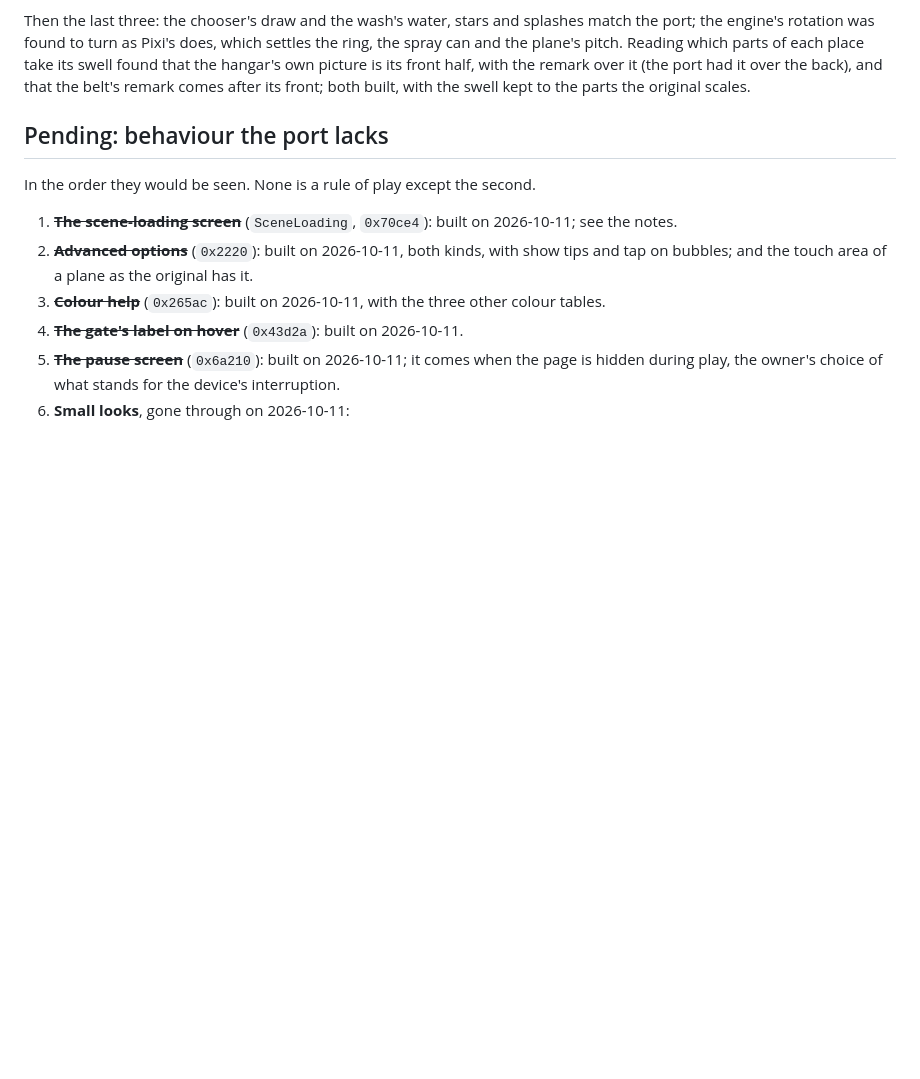
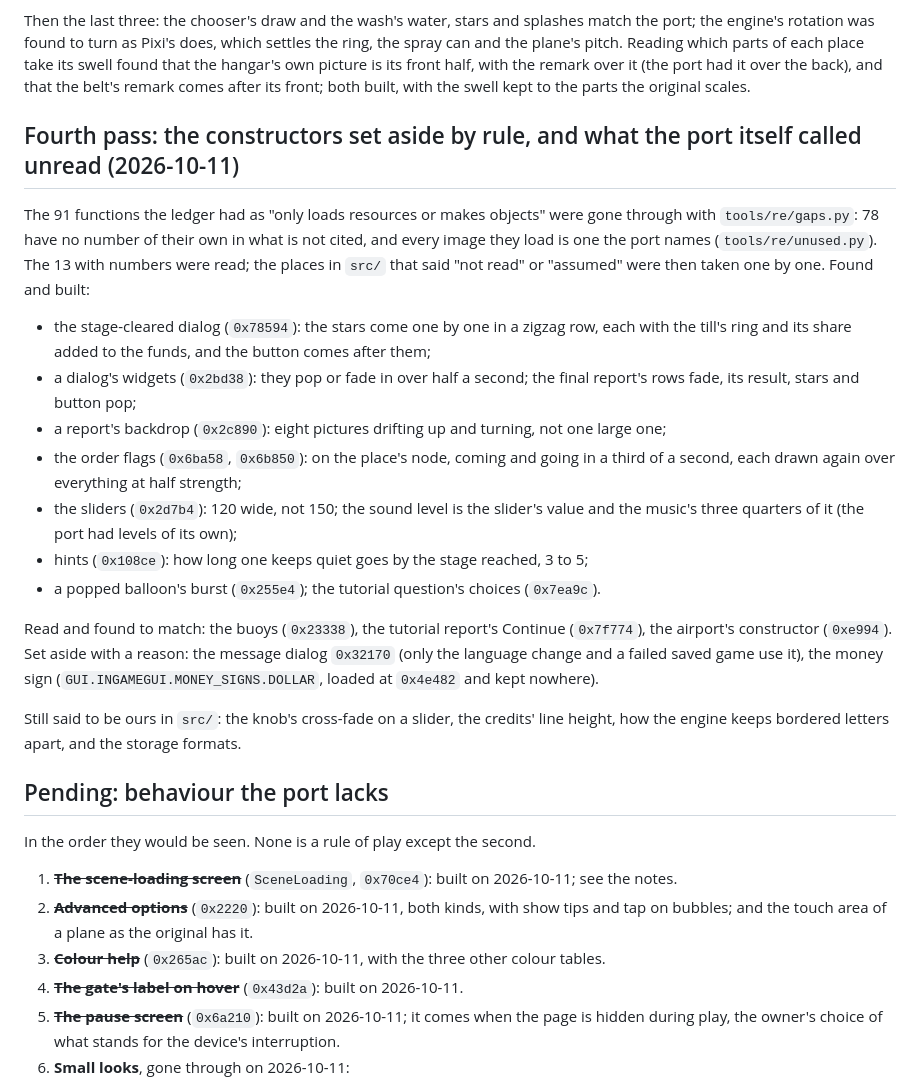
Before and after one commit to msucedo/AirportMania2Web, a Markdown page: docs/audit.md, the part around the change. GitHub-like rendering; blank space fills up the shorter version.

Commit message:
Audit: the fourth pass
Co-Authored-By: Claude Opus 5.5 <noreply@anthropic.com>

```diff
--- a/docs/audit.md
+++ b/docs/audit.md
@@ -132,6 +132,33 @@ spray can and the plane's pitch. Reading which parts of each place take its swel
 that the hangar's own picture is its front half, with the remark over it (the port had it
 over the back), and that the belt's remark comes after its front; both built, with the
 swell kept to the parts the original scales.
+
+## Fourth pass: the constructors set aside by rule, and what the port itself called unread (2026-10-11)
+
+The 91 functions the ledger had as "only loads resources or makes objects" were gone through
+with `tools/re/gaps.py`: 78 have no number of their own in what is not cited, and every image
+they load is one the port names (`tools/re/unused.py`). The 13 with numbers were read; the
+places in `src/` that said "not read" or "assumed" were then taken one by one. Found and built:
+
+- the stage-cleared dialog (`0x78594`): the stars come one by one in a zigzag row, each with
+  the till's ring and its share added to the funds, and the button comes after them;
+- a dialog's widgets (`0x2bd38`): they pop or fade in over half a second; the final report's
+  rows fade, its result, stars and button pop;
+- a report's backdrop (`0x2c890`): eight pictures drifting up and turning, not one large one;
+- the order flags (`0x6ba58`, `0x6b850`): on the place's node, coming and going in a third of a
+  second, each drawn again over everything at half strength;
+- the sliders (`0x2d7b4`): 120 wide, not 150; the sound level is the slider's value and the
+  music's three quarters of it (the port had levels of its own);
+- hints (`0x108ce`): how long one keeps quiet goes by the stage reached, 3 to 5;
+- a popped balloon's burst (`0x255e4`); the tutorial question's choices (`0x7ea9c`).
+
+Read and found to match: the buoys (`0x23338`), the tutorial report's Continue (`0x7f774`),
+the airport's constructor (`0xe994`). Set aside with a reason: the message dialog `0x32170`
+(only the language change and a failed saved game use it), the money sign
+(`GUI.INGAMEGUI.MONEY_SIGNS.DOLLAR`, loaded at `0x4e482` and kept nowhere).
+
+Still said to be ours in `src/`: the knob's cross-fade on a slider, the credits' line height,
+how the engine keeps bordered letters apart, and the storage formats.
 
 ## Pending: behaviour the port lacks
 
```
